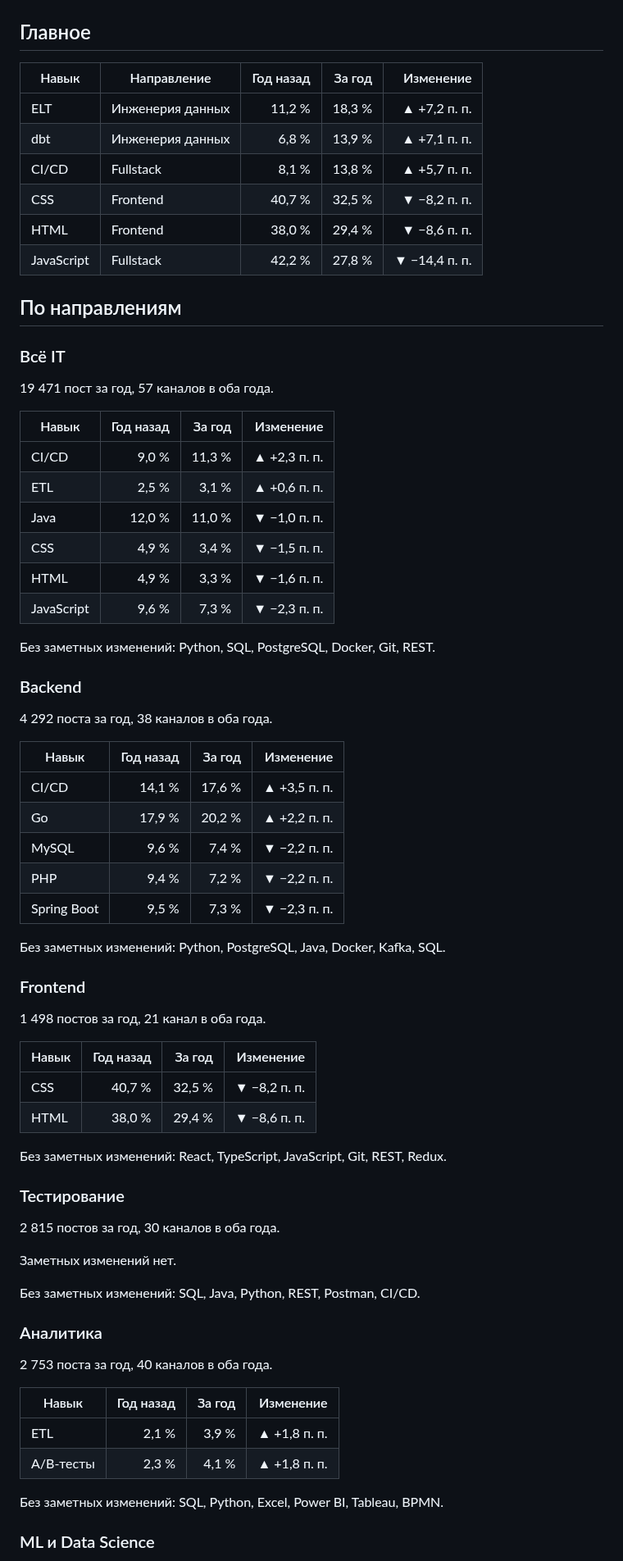
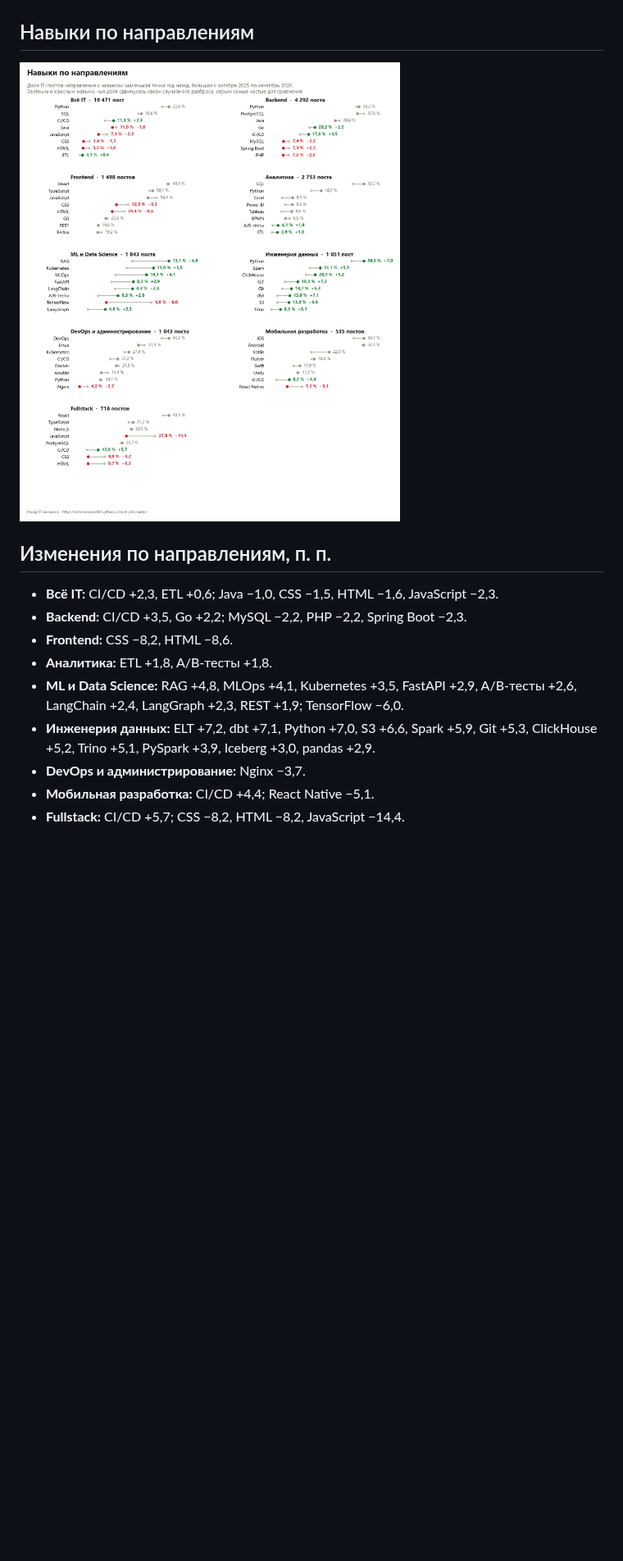
Before and after one commit to alekseevpavel04/ru-it-jobs-radar, a Markdown page: docs/quarterly/2026Q3.md, the part around one of its changes. Shown at 82% size. Drawn GitHub-style; pictures changed too: docs/quarterly/2026Q3_directions.png (added); blank space fills up the shorter version.

Commit message:
Show the quarterly release as pictures: a panel a direction with the skills that moved

```diff
--- a/docs/quarterly/2026Q3.md
+++ b/docs/quarterly/2026Q3.md
@@ -4,77 +4,19 @@
 
 ![Что изменилось за год](https://raw.githubusercontent.com/alekseevpavel04/ru-it-jobs-radar/main/docs/quarterly/2026Q3.png)
 
-## Главное
+## Навыки по направлениям
 
-| Навык | Направление | Год назад | За год | Изменение |
-|---|---|---:|---:|---:|
-| ELT | Инженерия данных | 11,2 % | 18,3 % | ▲ +7,2 п. п. |
-| dbt | Инженерия данных | 6,8 % | 13,9 % | ▲ +7,1 п. п. |
-| CI/CD | Fullstack | 8,1 % | 13,8 % | ▲ +5,7 п. п. |
-| CSS | Frontend | 40,7 % | 32,5 % | ▼ −8,2 п. п. |
-| HTML | Frontend | 38,0 % | 29,4 % | ▼ −8,6 п. п. |
-| JavaScript | Fullstack | 42,2 % | 27,8 % | ▼ −14,4 п. п. |
+![Навыки по направлениям](https://raw.githubusercontent.com/alekseevpavel04/ru-it-jobs-radar/main/docs/quarterly/2026Q3_directions.png)
 
-## По направлениям
+## Изменения по направлениям, п. п.
 
-### Всё IT
+- **Всё IT:** CI/CD +2,3, ETL +0,6; Java −1,0, CSS −1,5, HTML −1,6, JavaScript −2,3.
+- **Backend:** CI/CD +3,5, Go +2,2; MySQL −2,2, PHP −2,2, Spring Boot −2,3.
+- **Frontend:** CSS −8,2, HTML −8,6.
+- **Аналитика:** ETL +1,8, A/B-тесты +1,8.
+- **ML и Data Science:** RAG +4,8, MLOps +4,1, Kubernetes +3,5, FastAPI +2,9, A/B-тесты +2,6, LangChain +2,4, LangGraph +2,3, REST +1,9; TensorFlow −6,0.
+- **Инженерия данных:** ELT +7,2, dbt +7,1, Python +7,0, S3 +6,6, Spark +5,9, Git +5,3, ClickHouse +5,2, Trino +5,1, PySpark +3,9, Iceberg +3,0, pandas +2,9.
+- **DevOps и администрирование:** Nginx −3,7.
+- **Мобильная разработка:** CI/CD +4,4; React Native −5,1.
+- **Fullstack:** CI/CD +5,7; CSS −8,2, HTML −8,2, JavaScript −14,4.
 
-19 471 пост за год, 57 каналов в оба года.
-
-| Навык | Год назад | За год | Изменение |
-|---|---:|---:|---:|
-| CI/CD | 9,0 % | 11,3 % | ▲ +2,3 п. п. |
-| ETL | 2,5 % | 3,1 % | ▲ +0,6 п. п. |
-| Java | 12,0 % | 11,0 % | ▼ −1,0 п. п. |
-| CSS | 4,9 % | 3,4 % | ▼ −1,5 п. п. |
-| HTML | 4,9 % | 3,3 % | ▼ −1,6 п. п. |
-| JavaScript | 9,6 % | 7,3 % | ▼ −2,3 п. п. |
-
-Без заметных изменений: Python, SQL, PostgreSQL, Docker, Git, REST.
-
-### Backend
-
-4 292 поста за год, 38 каналов в оба года.
-
-| Навык | Год назад | За год | Изменение |
-|---|---:|---:|---:|
-| CI/CD | 14,1 % | 17,6 % | ▲ +3,5 п. п. |
-| Go | 17,9 % | 20,2 % | ▲ +2,2 п. п. |
-| MySQL | 9,6 % | 7,4 % | ▼ −2,2 п. п. |
-| PHP | 9,4 % | 7,2 % | ▼ −2,2 п. п. |
-| Spring Boot | 9,5 % | 7,3 % | ▼ −2,3 п. п. |
-
-Без заметных изменений: Python, PostgreSQL, Java, Docker, Kafka, SQL.
-
-### Frontend
-
-1 498 постов за год, 21 канал в оба года.
-
-| Навык | Год назад | За год | Изменение |
-|---|---:|---:|---:|
-| CSS | 40,7 % | 32,5 % | ▼ −8,2 п. п. |
-| HTML | 38,0 % | 29,4 % | ▼ −8,6 п. п. |
-
-Без заметных изменений: React, TypeScript, JavaScript, Git, REST, Redux.
-
-### Тестирование
-
-2 815 постов за год, 30 каналов в оба года.
-
-Заметных изменений нет.
-
-Без заметных изменений: SQL, Java, Python, REST, Postman, CI/CD.
-
-### Аналитика
-
-2 753 поста за год, 40 каналов в оба года.
-
-| Навык | Год назад | За год | Изменение |
-|---|---:|---:|---:|
-| ETL | 2,1 % | 3,9 % | ▲ +1,8 п. п. |
-| A/B-тесты | 2,3 % | 4,1 % | ▲ +1,8 п. п. |
-
-Без заметных изменений: SQL, Python, Excel, Power BI, Tableau, BPMN.
-
-### ML и Data Science
-
```
Also changed, not shown: other parts of docs/quarterly/2026Q3.md (+2 -78 lines), 4 other files.
